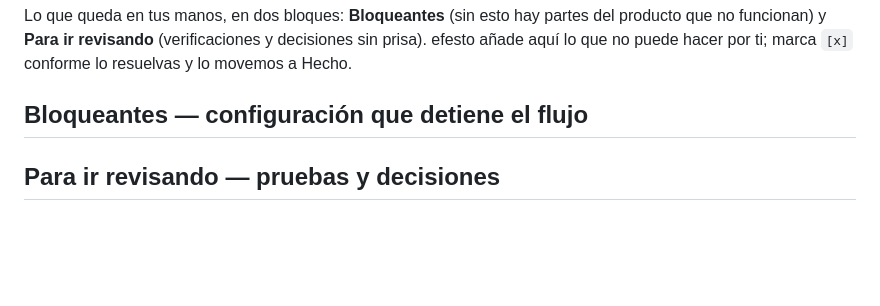
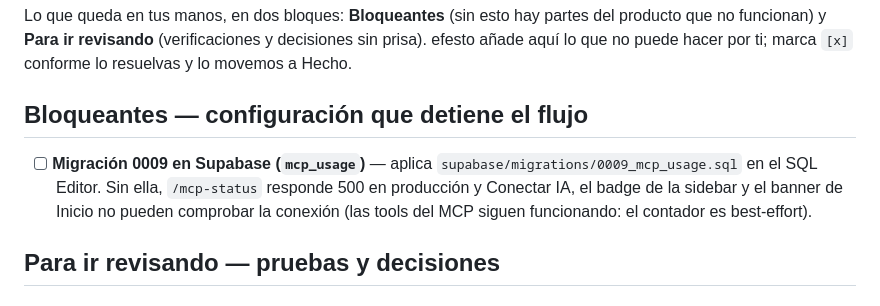
Before and after one commit to KawKuroi/Ethos, a Markdown page: docs/por-revisar.md, the part around the change. GitHub-like rendering; blank space fills up the shorter version.

Commit message:
docs: anota la migración 0009 como bloqueante

```diff
--- a/docs/por-revisar.md
+++ b/docs/por-revisar.md
@@ -6,6 +6,12 @@ y decisiones sin prisa). efesto añade aquí lo que no puede hacer por ti;
 marca `[x]` conforme lo resuelvas y lo movemos a Hecho.
 
 ## Bloqueantes — configuración que detiene el flujo
+
+- [ ] **Migración 0009 en Supabase (`mcp_usage`)** — aplica
+  `supabase/migrations/0009_mcp_usage.sql` en el SQL Editor. Sin ella,
+  `/mcp-status` responde 500 en producción y Conectar IA, el badge de la
+  sidebar y el banner de Inicio no pueden comprobar la conexión (las tools
+  del MCP siguen funcionando: el contador es best-effort).
 
 ## Para ir revisando — pruebas y decisiones
 
```
